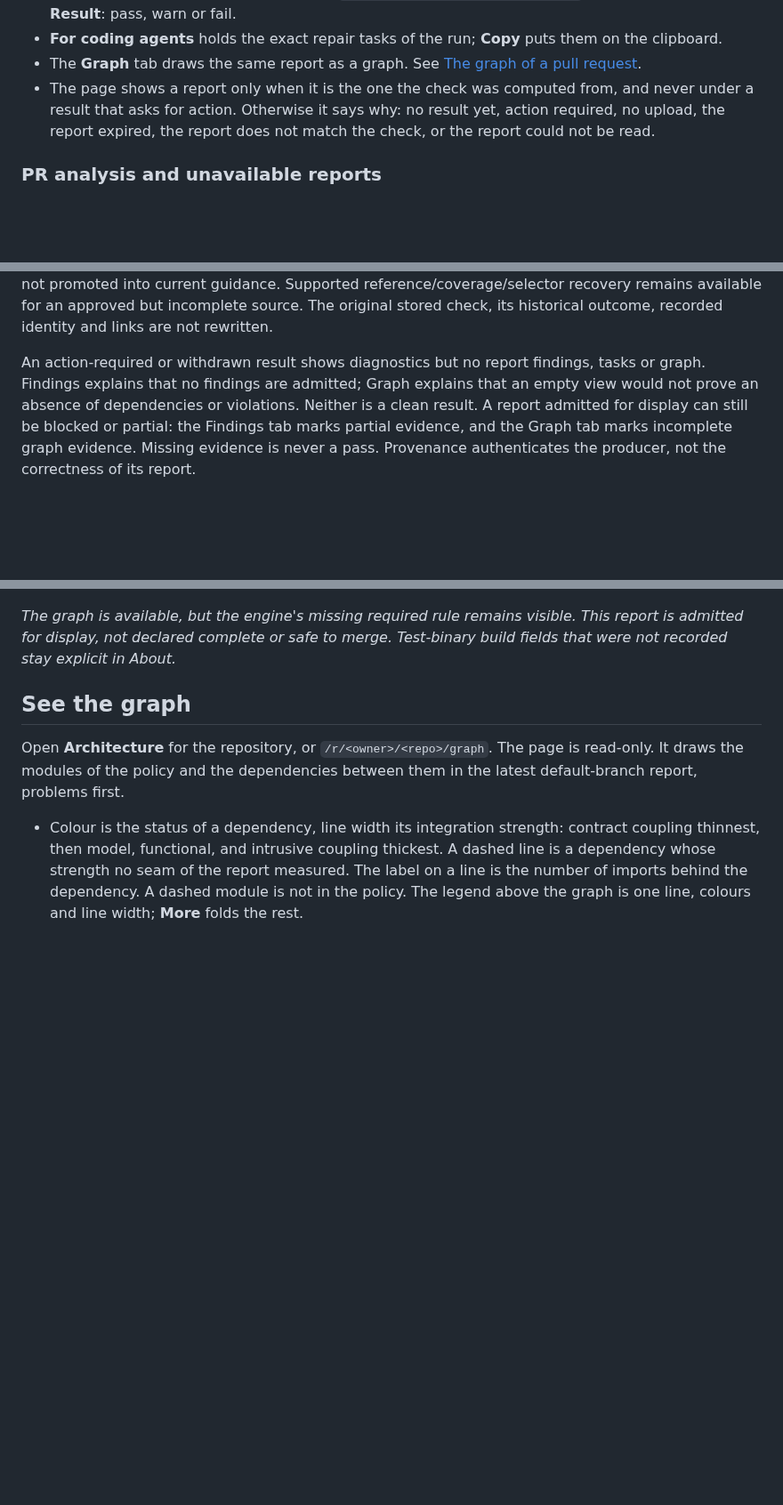
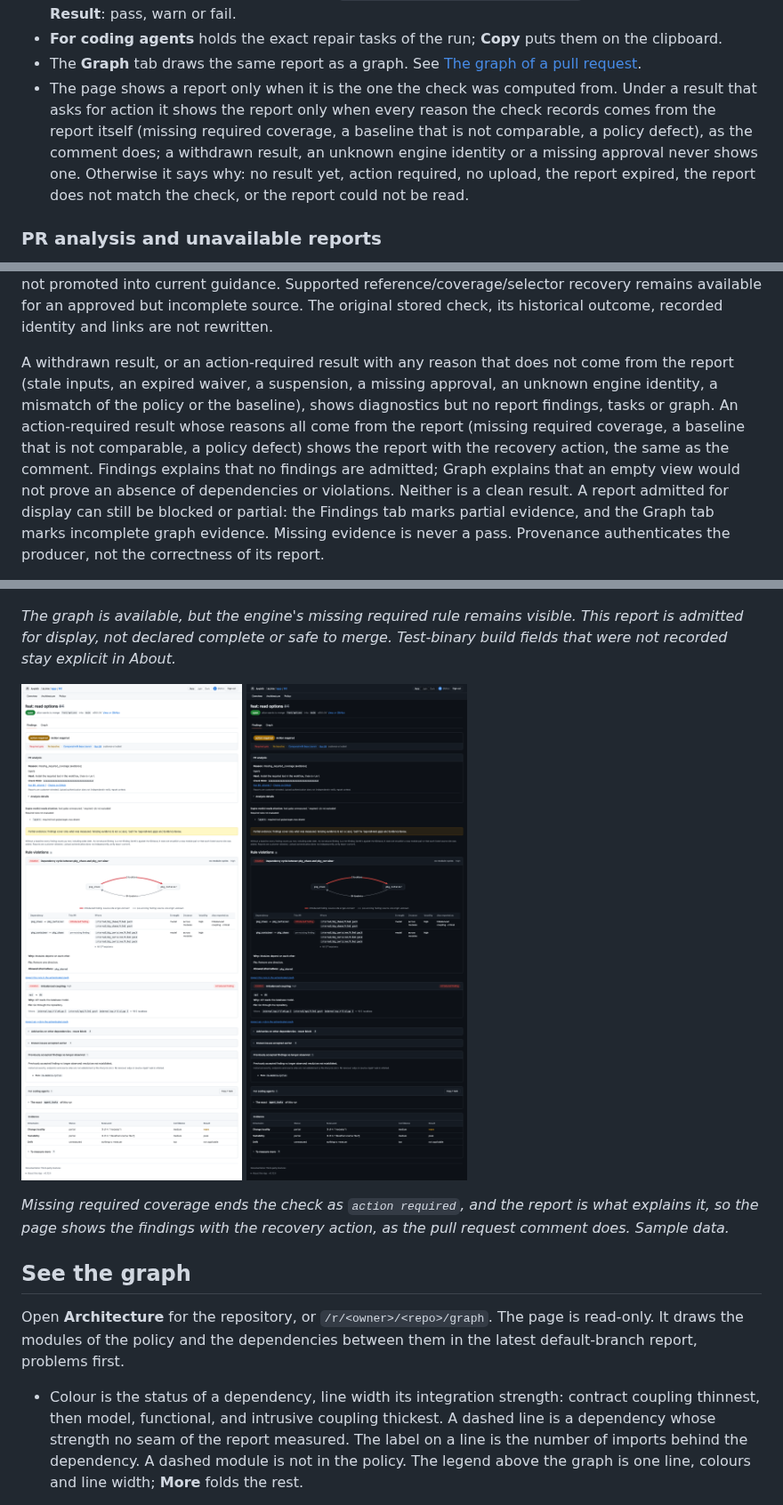
Before and after one commit to coupling-dev/archfit-app, a Markdown page: docs/user-guide.md, 3 parts joined by grey strips. Shown at 89% size. Rendered like a GitHub page; pictures changed too: docs/images/pr-report-action-required-dark.png (added), docs/images/pr-report-action-required-light.png (added); blank space fills up the shorter version.

```diff
--- a/docs/user-guide.md
+++ b/docs/user-guide.md
@@ -708,8 +713,10 @@ on the pull request links to this page ("Details in Archfit").
   as on the comment (`3 of 3 ("classified source files")`), its confidence, and its **Result**: pass, warn or fail.
 - **For coding agents** holds the exact repair tasks of the run; **Copy** puts them on the clipboard.
 - The **Graph** tab draws the same report as a graph. See [The graph of a pull request](#the-graph-of-a-pull-request).
-- The page shows a report only when it is the one the check was computed from, and never under a result that asks
-  for action. Otherwise it says why: no result yet, action required, no upload, the report expired, the report does
+- The page shows a report only when it is the one the check was computed from. Under a result that asks for action it
+  shows the report only when every reason the check records comes from the report itself (missing required coverage,
+  a baseline that is not comparable, a policy defect), as the comment does; a withdrawn result, an unknown engine
+  identity or a missing approval never shows one. Otherwise it says why: no result yet, action required, no upload, the report expired, the report does
   not match the check, or the report could not be read.
 
 ### PR analysis and unavailable reports
@@ -730,8 +737,11 @@ repair actions are withheld. Unknown or malformed recovery is not promoted into
 reference/coverage/selector recovery remains available for an approved but incomplete source. The original stored
 check, its historical outcome, recorded identity and links are not rewritten.
 
-An action-required or withdrawn result shows diagnostics but no report findings, tasks or graph. Findings explains
-that no findings are admitted; Graph explains that an empty view would not prove an absence of dependencies or
+A withdrawn result, or an action-required result with any reason that does not come from the report (stale inputs,
+an expired waiver, a suspension, a missing approval, an unknown engine identity, a mismatch of the policy or the
+baseline), shows diagnostics but no report findings, tasks or graph. An action-required result whose reasons all come
+from the report (missing required coverage, a baseline that is not comparable, a policy defect) shows the report with
+the recovery action, the same as the comment. Findings explains that no findings are admitted; Graph explains that an empty view would not prove an absence of dependencies or
 violations. Neither is a clean result. A report admitted for display can still be blocked or partial: the Findings
 tab marks partial evidence, and the Graph tab marks incomplete graph evidence. Missing evidence is never a pass.
 Provenance authenticates the producer, not the correctness of its report.
@@ -749,6 +759,12 @@ The literal HTML-like text is an escaping test. This is not live production data
 
 _The graph is available, but the engine's missing required rule remains visible. This report is admitted for display,
 not declared complete or safe to merge. Test-binary build fields that were not recorded stay explicit in About._
+
+![An action-required result whose reason comes from the report: the reason and next step, then the findings and the evidence gap](images/pr-report-action-required-light.png#gh-light-mode-only)
+![An action-required result whose reason comes from the report: the reason and next step, then the findings and the evidence gap](images/pr-report-action-required-dark.png#gh-dark-mode-only)
+
+_Missing required coverage ends the check as `action required`, and the report is what explains it, so the page shows
+the findings with the recovery action, as the pull request comment does. Sample data._
 
 ## See the graph
 
```
Also changed, not shown: other parts of docs/user-guide.md (+5 -0 lines), internal/gate/module.md (+1 -1 lines), docs/images/overview-gate-not-enforced-dark.png (added), docs/images/overview-gate-not-enforced-light.png (added), 13 other files.
